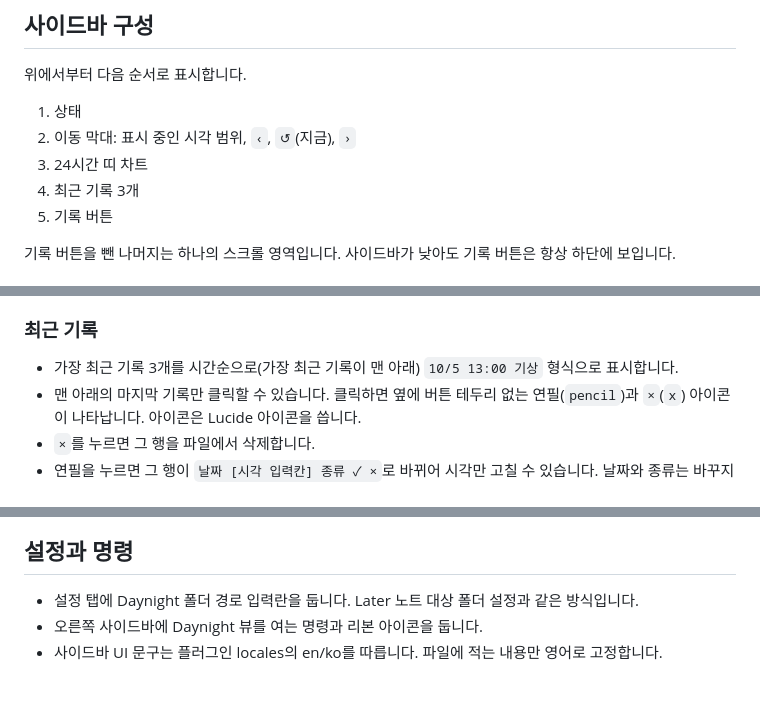
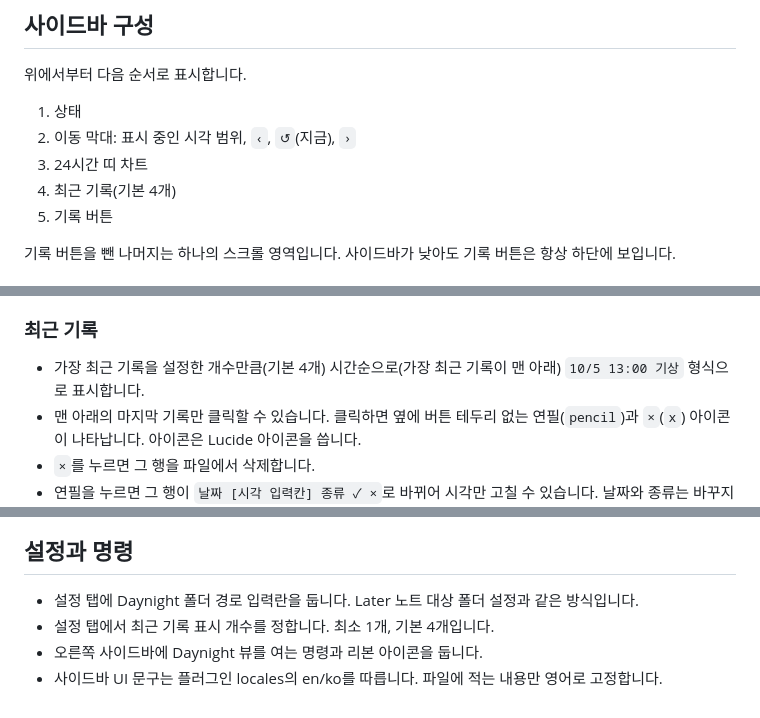
Before and after one commit to supatipanno5611/atoz-docs, a Markdown page: content/feature-15-daynight.md, 3 parts joined by grey strips. GitHub-like rendering.

Commit message:
Daynight 최근 기록 표시 개수 설정 반영
- atoz PR #1(최근 기록 개수 설정, 기본 4개)에서 docs/daynight.md에 들어간 수정을 옮김

Co-Authored-By: Claude Opus 5.5 <noreply@anthropic.com>

```diff
--- a/content/feature-15-daynight.md
+++ b/content/feature-15-daynight.md
@@ -42,7 +42,7 @@ description: Daynight 수면 기록 사이드바
 1. 상태
 2. 이동 막대: 표시 중인 시각 범위, `‹`, `↺`(지금), `›`
 3. 24시간 띠 차트
-4. 최근 기록 3개
+4. 최근 기록(기본 4개)
 5. 기록 버튼
 
 기록 버튼을 뺀 나머지는 하나의 스크롤 영역입니다. 사이드바가 낮아도 기록 버튼은 항상 하단에 보입니다.
@@ -75,7 +75,7 @@ description: Daynight 수면 기록 사이드바
 
 ### 최근 기록
 
-- 가장 최근 기록 3개를 시간순으로(가장 최근 기록이 맨 아래) `10/5 13:00 기상` 형식으로 표시합니다.
+- 가장 최근 기록을 설정한 개수만큼(기본 4개) 시간순으로(가장 최근 기록이 맨 아래) `10/5 13:00 기상` 형식으로 표시합니다.
 - 맨 아래의 마지막 기록만 클릭할 수 있습니다. 클릭하면 옆에 버튼 테두리 없는 연필(`pencil`)과 `×`(`x`) 아이콘이 나타납니다. 아이콘은 Lucide 아이콘을 씁니다.
 - `×`를 누르면 그 행을 파일에서 삭제합니다.
 - 연필을 누르면 그 행이 `날짜 [시각 입력칸] 종류 ✓ ×`로 바뀌어 시각만 고칠 수 있습니다. 날짜와 종류는 바꾸지 않습니다.
@@ -96,5 +96,6 @@ description: Daynight 수면 기록 사이드바
 ## 설정과 명령
 
 - 설정 탭에 Daynight 폴더 경로 입력란을 둡니다. Later 노트 대상 폴더 설정과 같은 방식입니다.
+- 설정 탭에서 최근 기록 표시 개수를 정합니다. 최소 1개, 기본 4개입니다.
 - 오른쪽 사이드바에 Daynight 뷰를 여는 명령과 리본 아이콘을 둡니다.
 - 사이드바 UI 문구는 플러그인 locales의 en/ko를 따릅니다. 파일에 적는 내용만 영어로 고정합니다.
```
